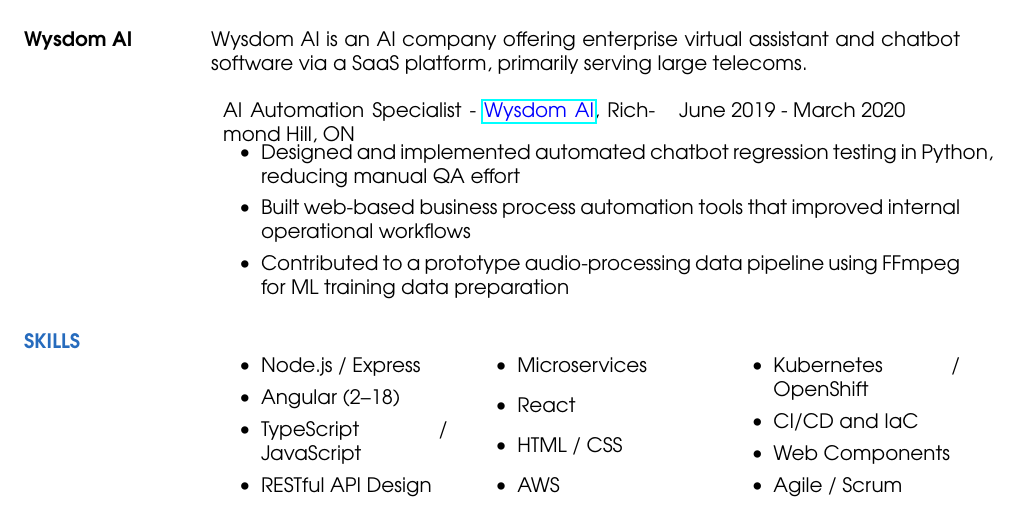
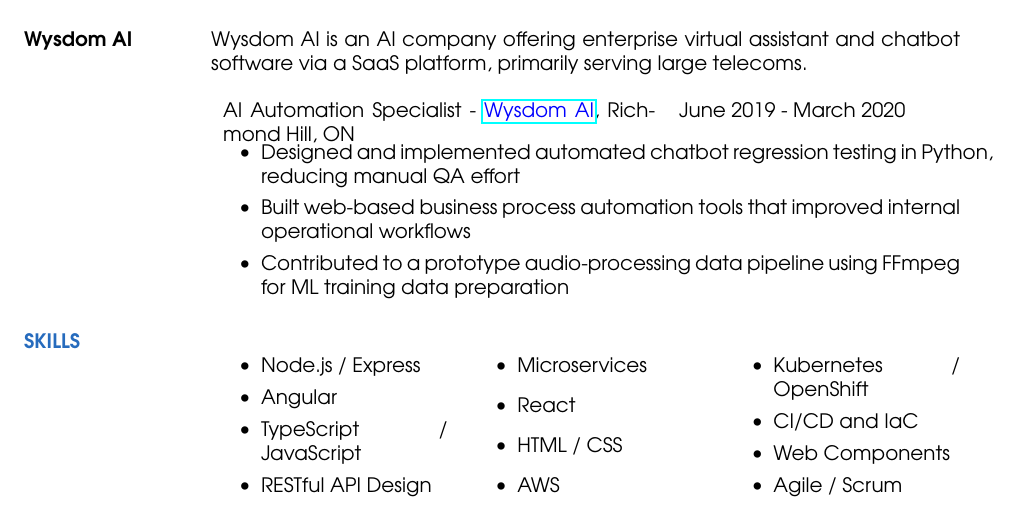
Before and after one commit to james-spears/resume, a LaTeX CV (src/resume.tex): part of page 2 of 3, cut so that both start at the same text. Compiled offline with pdfLaTeX.

Commit message:
correct angular version

```diff
--- a/src/resume.tex
+++ b/src/resume.tex
@@ -114,7 +114,7 @@
 	\begin{multicols}{3}
 		\begin{itemize}
 			\item Node.js / Express
-			\item Angular (2–18)
+			\item Angular
 			\item TypeScript / JavaScript
 			\item RESTful API Design
 			\item Microservices
```
